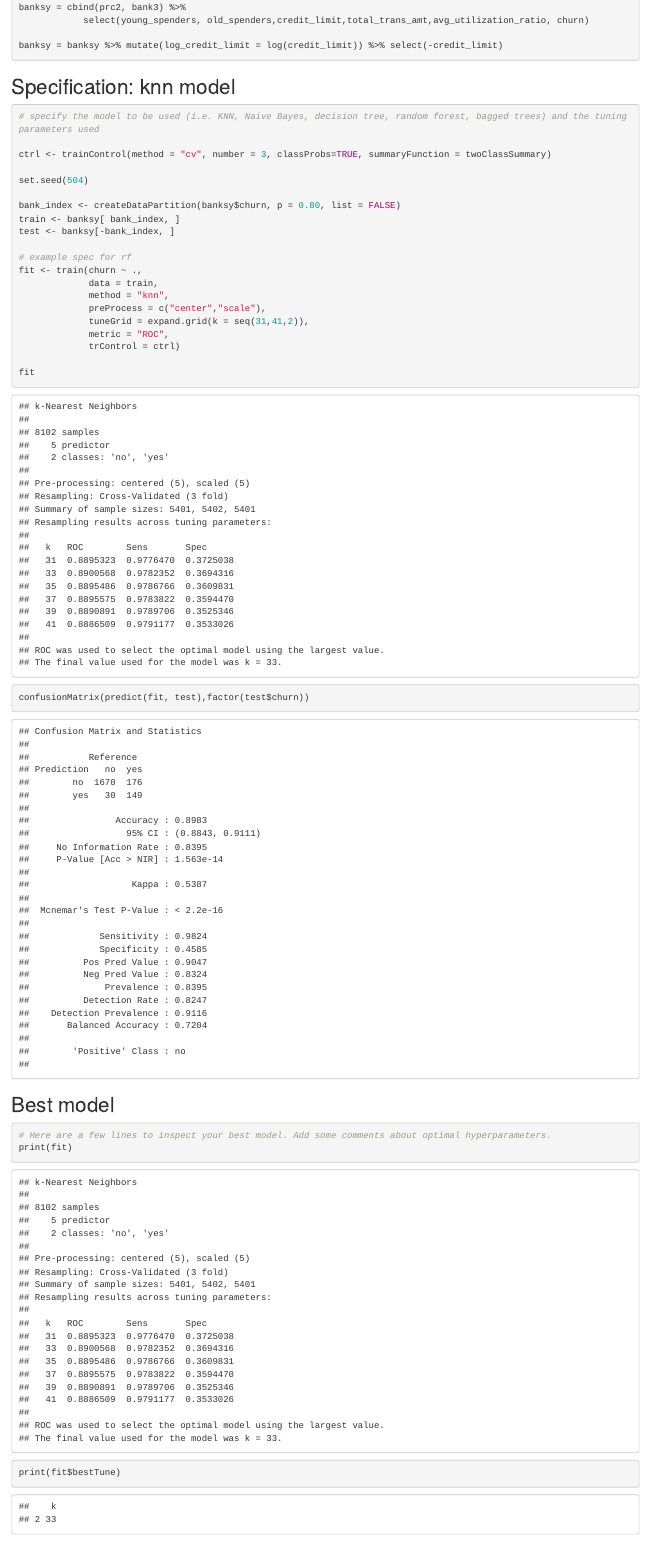
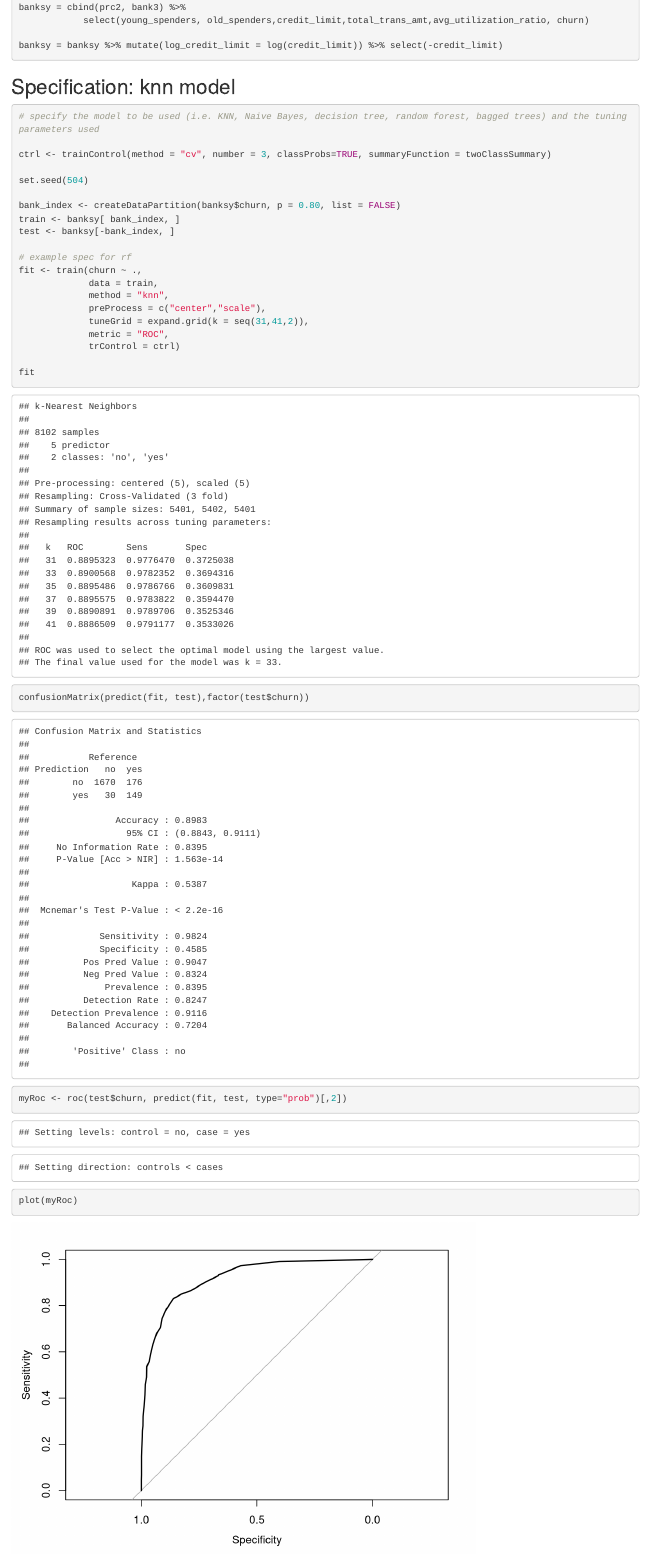
Before and after one commit to chanks06/ml-model2-pca, an R Markdown document (hanks_orozco_model2.Rmd): the page in a window 1100 px wide, from 14500 px down. Rendered offline with R 4.5, knitr and Pandoc, with nearby package versions; some code elsewhere in the file could not run offline.

Commit message:
ROC plot for knn model fit

```diff
--- a/hanks_orozco_model2.Rmd
+++ b/hanks_orozco_model2.Rmd
@@ -129,3 +129,6 @@ fit
 
 confusionMatrix(predict(fit, test),factor(test$churn))
 
+myRoc <- roc(test$churn, predict(fit, test, type="prob")[,2])
+
+plot(myRoc)
```
Also changed, not shown: hanks_orozco_model2.Rmd (2 more changed lines).
